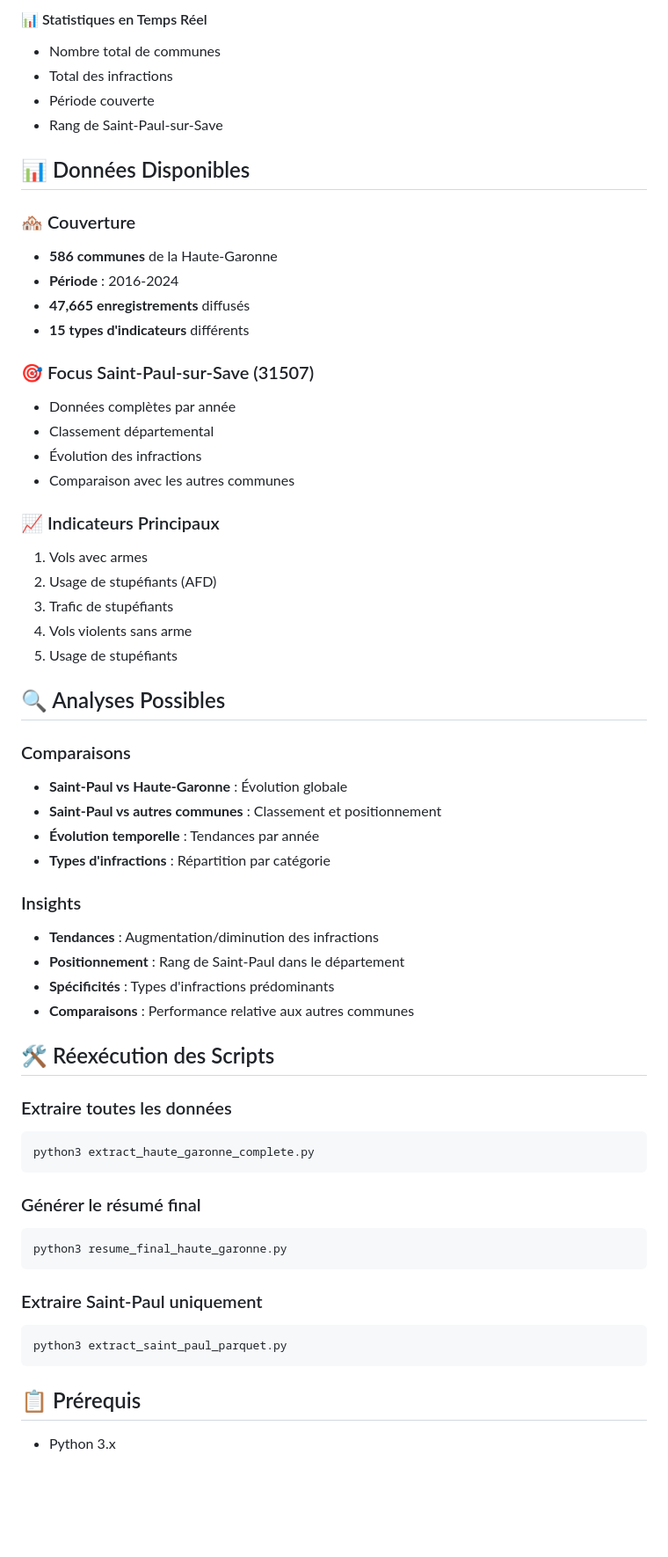
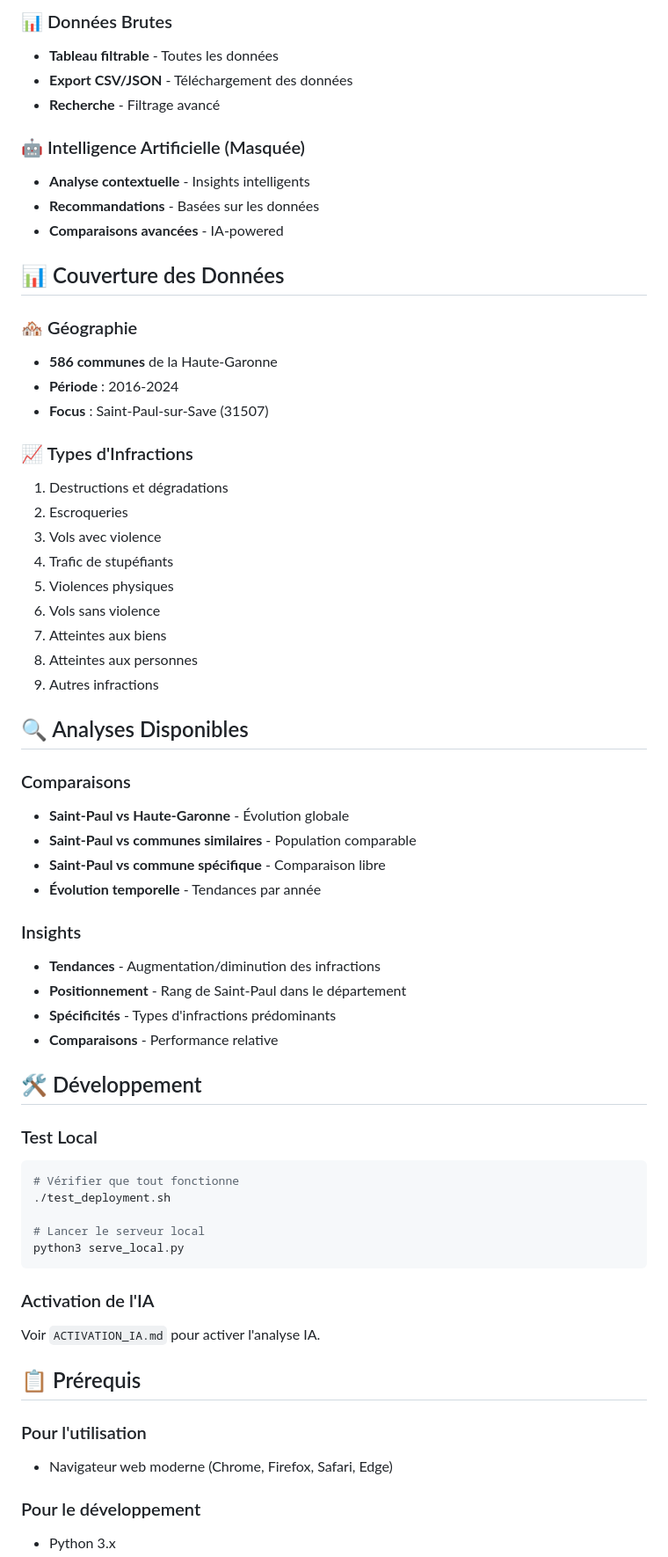
Before and after one commit to pierrevin/tableau-bord-delinquance, a Markdown page: README.md, the part around the change printed below. Shown: that part at 88% size. Rendered like a GitHub page; blank space fills up the shorter version.

Commit message:
Update README - Structure actuelle du projet après nettoyage

````diff
--- a/README.md
+++ b/README.md
@@ -46,62 +69,64 @@ open dashboard_haute_garonne.html
 
-#### 📊 Statistiques en Temps Réel
-- Nombre total de communes
-- Total des infractions
-- Période couverte
-- Rang de Saint-Paul-sur-Save
+### 📊 Données Brutes
+- **Tableau filtrable** - Toutes les données
+- **Export CSV/JSON** - Téléchargement des données
+- **Recherche** - Filtrage avancé
 
-## 📊 Données Disponibles
+### 🤖 Intelligence Artificielle (Masquée)
+- **Analyse contextuelle** - Insights intelligents
+- **Recommandations** - Basées sur les données
+- **Comparaisons avancées** - IA-powered
 
-### 🏘️ Couverture
+## 📊 Couverture des Données
+
+### 🏘️ Géographie
 - **586 communes** de la Haute-Garonne
 - **Période** : 2016-2024
-- **47,665 enregistrements** diffusés
-- **15 types d'indicateurs** différents
+- **Focus** : Saint-Paul-sur-Save (31507)
 
-### 🎯 Focus Saint-Paul-sur-Save (31507)
-- Données complètes par année
-- Classement départemental
-- Évolution des infractions
-- Comparaison avec les autres communes
+### 📈 Types d'Infractions
+1. Destructions et dégradations
+2. Escroqueries
+3. Vols avec violence
+4. Trafic de stupéfiants
+5. Violences physiques
+6. Vols sans violence
+7. Atteintes aux biens
+8. Atteintes aux personnes
+9. Autres infractions
 
-### 📈 Indicateurs Principaux
-1. Vols avec armes
-2. Usage de stupéfiants (AFD)
-3. Trafic de stupéfiants
-4. Vols violents sans arme
-5. Usage de stupéfiants
-
-## 🔍 Analyses Possibles
+## 🔍 Analyses Disponibles
 
 ### Comparaisons
-- **Saint-Paul vs Haute-Garonne** : Évolution globale
-- **Saint-Paul vs autres communes** : Classement et positionnement
-- **Évolution temporelle** : Tendances par année
-- **Types d'infractions** : Répartition par catégorie
+- **Saint-Paul vs Haute-Garonne** - Évolution globale
+- **Saint-Paul vs communes similaires** - Population comparable
+- **Saint-Paul vs commune spécifique** - Comparaison libre
+- **Évolution temporelle** - Tendances par année
 
 ### Insights
-- **Tendances** : Augmentation/diminution des infractions
-- **Positionnement** : Rang de Saint-Paul dans le département
-- **Spécificités** : Types d'infractions prédominants
-- **Comparaisons** : Performance relative aux autres communes
+- **Tendances** - Augmentation/diminution des infractions
+- **Positionnement** - Rang de Saint-Paul dans le département
+- **Spécificités** - Types d'infractions prédominants
+- **Comparaisons** - Performance relative
 
-## 🛠️ Réexécution des Scripts
+## 🛠️ Développement
 
-### Extraire toutes les données
+### Test Local
 ```bash
-python3 extract_haute_garonne_complete.py
+# Vérifier que tout fonctionne
+./test_deployment.sh
+
+# Lancer le serveur local
+python3 serve_local.py
 ```
 
-### Générer le résumé final
-```bash
-python3 resume_final_haute_garonne.py
-```
-
-### Extraire Saint-Paul uniquement
-```bash
-python3 extract_saint_paul_parquet.py
-```
+### Activation de l'IA
+Voir `ACTIVATION_IA.md` pour activer l'analyse IA.
 
 ## 📋 Prérequis
 
+### Pour l'utilisation
+- Navigateur web moderne (Chrome, Firefox, Safari, Edge)
+
+### Pour le développement
 - Python 3.x
````
Also changed, not shown: other parts of README.md (+70 -51 lines).
